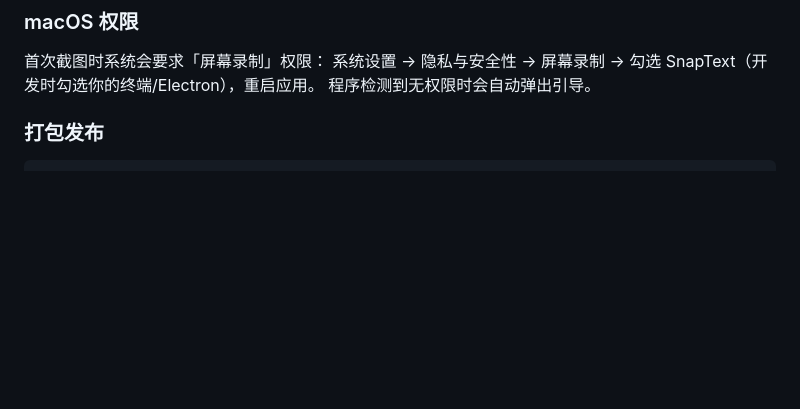
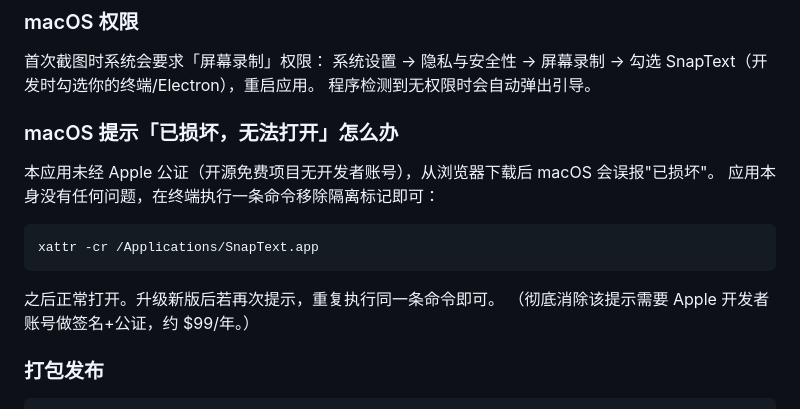
Before and after one commit to Gaoyuan-0423/snaptext, a Markdown page: README.md, the part around the change. GitHub-like rendering; blank space fills up the shorter version.

Commit message:
README: 增加 macOS「已损坏」提示的解决方法（移除 quarantine）

````diff
--- a/README.md
+++ b/README.md
@@ -43,6 +43,18 @@ npm start
 首次截图时系统会要求「屏幕录制」权限：
 系统设置 → 隐私与安全性 → 屏幕录制 → 勾选 SnapText（开发时勾选你的终端/Electron），重启应用。
 程序检测到无权限时会自动弹出引导。
+
+### macOS 提示「已损坏，无法打开」怎么办
+
+本应用未经 Apple 公证（开源免费项目无开发者账号），从浏览器下载后 macOS 会误报"已损坏"。
+应用本身没有任何问题，在终端执行一条命令移除隔离标记即可：
+
+```bash
+xattr -cr /Applications/SnapText.app
+```
+
+之后正常打开。升级新版后若再次提示，重复执行同一条命令即可。
+（彻底消除该提示需要 Apple 开发者账号做签名+公证，约 $99/年。）
 
 ### 打包发布
 
````
